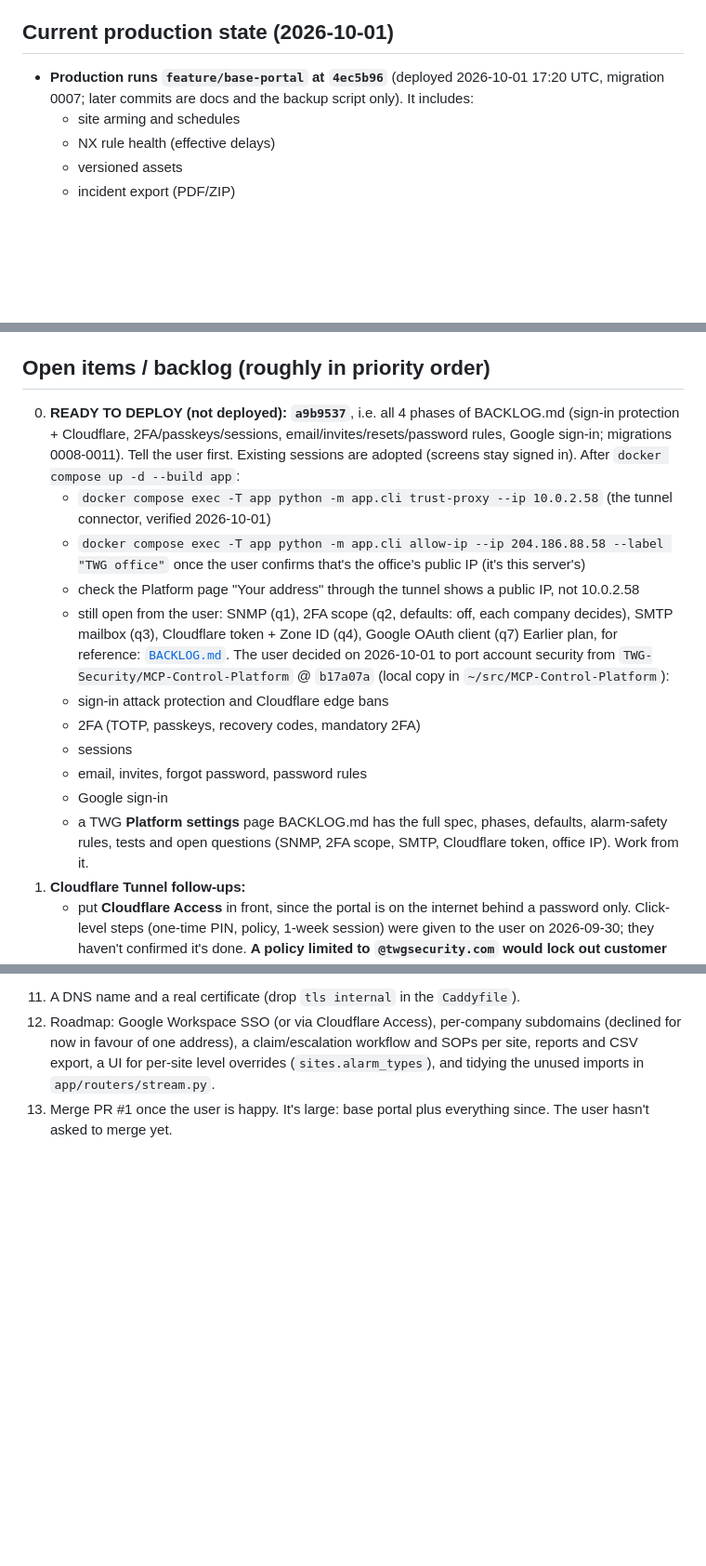
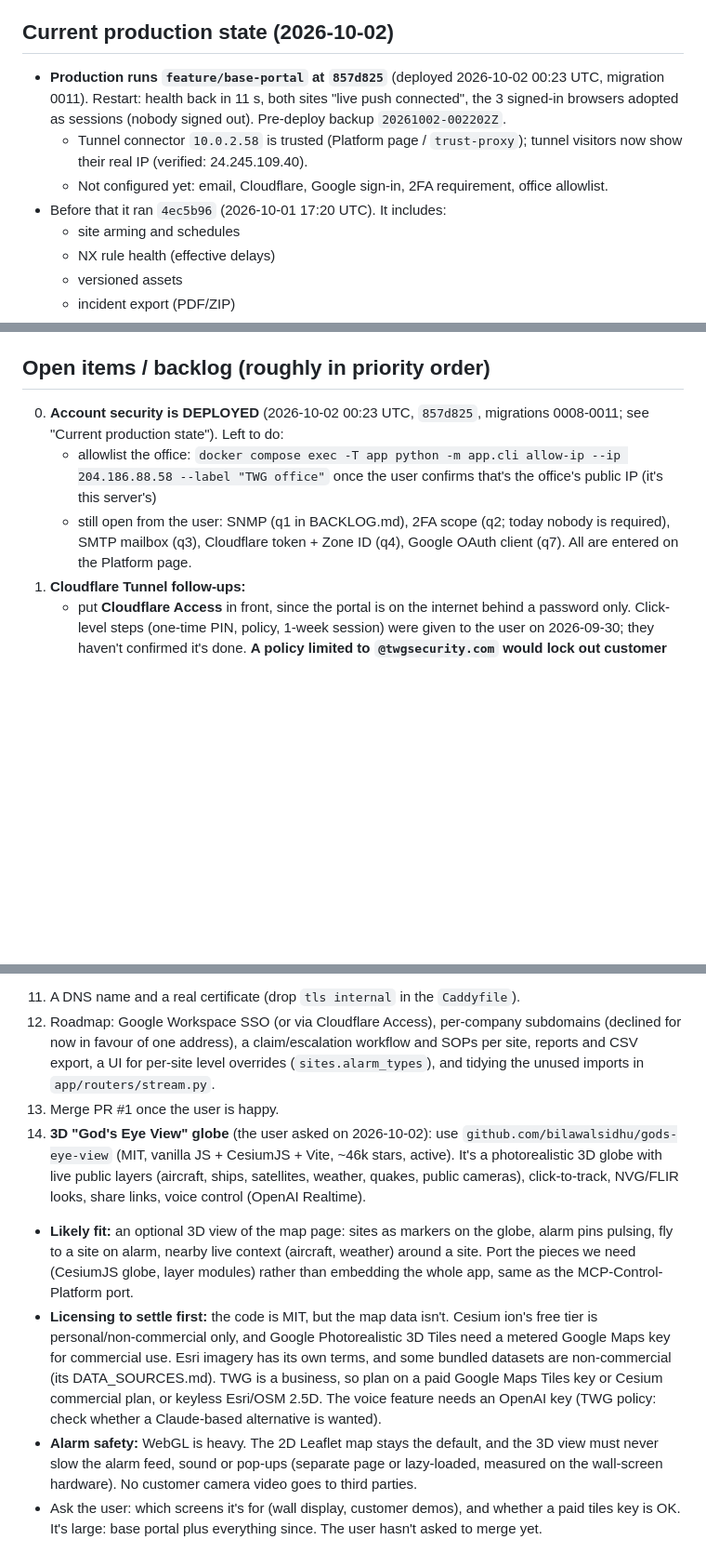
Before and after one commit to TWG-Security/nx_alarm_portal, a Markdown page: CLAUDE.md, 3 parts joined by grey strips. Shown at 93% size. Rendered like a GitHub page; blank space fills up the shorter version.

Commit message:
CLAUDE.md: account security deployed; backlog: 3D God's Eye View globe
Co-Authored-By: Claude Opus 5.5 <noreply@anthropic.com>
Claude-Session: https://claude.ai/code/session_01S1ihu78y1J5fNXzGTDRBqZ

```diff
--- a/CLAUDE.md
+++ b/CLAUDE.md
@@ -25,8 +25,11 @@ watch the incident clip, acknowledge with a note, and every step is audit-logged
 - **Delayed or silently missed alarms are unacceptable. Their words: "NEVER, this is going to be critical".** Every change must keep sub-second delivery and loud failure modes. **Test failure paths end to end and measure the latency** before saying something works. Never claim timing you haven't measured.
 - **Tell the user before redeploying.** A restart once landed on their test press.
 
-## Current production state (2026-10-01)
-- **Production runs `feature/base-portal` at `4ec5b96`** (deployed 2026-10-01 17:20 UTC, migration 0007; later commits are docs and the backup script only). It includes:
+## Current production state (2026-10-02)
+- **Production runs `feature/base-portal` at `857d825`** (deployed 2026-10-02 00:23 UTC, migration 0011). Restart: health back in 11 s, both sites "live push connected", the 3 signed-in browsers adopted as sessions (nobody signed out). Pre-deploy backup `20261002-002202Z`.
+  - Tunnel connector `10.0.2.58` is trusted (Platform page / `trust-proxy`); tunnel visitors now show their real IP (verified: 24.245.109.40).
+  - Not configured yet: email, Cloudflare, Google sign-in, 2FA requirement, office allowlist.
+- Before that it ran `4ec5b96` (2026-10-01 17:20 UTC). It includes:
   - site arming and schedules
   - NX rule health (effective delays)
   - versioned assets
@@ -256,19 +259,9 @@ tools/dev_down.sh
 - Commits end with the attribution lines from the session's system reminder. Branch `feature/base-portal`.
 
 ## Open items / backlog (roughly in priority order)
-0. **READY TO DEPLOY (not deployed): `a9b9537`**, i.e. all 4 phases of BACKLOG.md (sign-in protection + Cloudflare, 2FA/passkeys/sessions, email/invites/resets/password rules, Google sign-in; migrations 0008-0011). Tell the user first. Existing sessions are adopted (screens stay signed in). After `docker compose up -d --build app`:
-   - `docker compose exec -T app python -m app.cli trust-proxy --ip 10.0.2.58` (the tunnel connector, verified 2026-10-01)
-   - `docker compose exec -T app python -m app.cli allow-ip --ip 204.186.88.58 --label "TWG office"` once the user confirms that's the office's public IP (it's this server's)
-   - check the Platform page "Your address" through the tunnel shows a public IP, not 10.0.2.58
-   - still open from the user: SNMP (q1), 2FA scope (q2, defaults: off, each company decides), SMTP mailbox (q3), Cloudflare token + Zone ID (q4), Google OAuth client (q7)
-   Earlier plan, for reference: [`BACKLOG.md`](BACKLOG.md). The user decided on 2026-10-01 to port account security from `TWG-Security/MCP-Control-Platform` @ `b17a07a` (local copy in `~/src/MCP-Control-Platform`):
-   - sign-in attack protection and Cloudflare edge bans
-   - 2FA (TOTP, passkeys, recovery codes, mandatory 2FA)
-   - sessions
-   - email, invites, forgot password, password rules
-   - Google sign-in
-   - a TWG **Platform settings** page
-   BACKLOG.md has the full spec, phases, defaults, alarm-safety rules, tests and open questions (SNMP, 2FA scope, SMTP, Cloudflare token, office IP). Work from it.
+0. **Account security is DEPLOYED** (2026-10-02 00:23 UTC, `857d825`, migrations 0008-0011; see "Current production state"). Left to do:
+   - allowlist the office: `docker compose exec -T app python -m app.cli allow-ip --ip 204.186.88.58 --label "TWG office"` once the user confirms that's the office's public IP (it's this server's)
+   - still open from the user: SNMP (q1 in BACKLOG.md), 2FA scope (q2; today nobody is required), SMTP mailbox (q3), Cloudflare token + Zone ID (q4), Google OAuth client (q7). All are entered on the Platform page.
 1. **Cloudflare Tunnel follow-ups:**
    - put **Cloudflare Access** in front, since the portal is on the internet behind a password only. Click-level steps (one-time PIN, policy, 1-week session) were given to the user on 2026-09-30; they haven't confirmed it's done.
      **A policy limited to `@twgsecurity.com` would lock out customer companies**: add their domains, or allow one-time PIN for any email.
@@ -289,4 +282,9 @@ tools/dev_down.sh
    - the user changes the admin password and deletes the temp file
 11. A DNS name and a real certificate (drop `tls internal` in the `Caddyfile`).
 12. Roadmap: Google Workspace SSO (or via Cloudflare Access), per-company subdomains (declined for now in favour of one address), a claim/escalation workflow and SOPs per site, reports and CSV export, a UI for per-site level overrides (`sites.alarm_types`), and tidying the unused imports in `app/routers/stream.py`.
-13. Merge PR #1 once the user is happy. It's large: base portal plus everything since. The user hasn't asked to merge yet.
+13. Merge PR #1 once the user is happy.
+14. **3D "God's Eye View" globe** (the user asked on 2026-10-02): use `github.com/bilawalsidhu/gods-eye-view` (MIT, vanilla JS + CesiumJS + Vite, ~46k stars, active). It's a photorealistic 3D globe with live public layers (aircraft, ships, satellites, weather, quakes, public cameras), click-to-track, NVG/FLIR looks, share links, voice control (OpenAI Realtime).
+   - **Likely fit:** an optional 3D view of the map page: sites as markers on the globe, alarm pins pulsing, fly to a site on alarm, nearby live context (aircraft, weather) around a site. Port the pieces we need (CesiumJS globe, layer modules) rather than embedding the whole app, same as the MCP-Control-Platform port.
+   - **Licensing to settle first:** the code is MIT, but the map data isn't. Cesium ion's free tier is personal/non-commercial only, and Google Photorealistic 3D Tiles need a metered Google Maps key for commercial use. Esri imagery has its own terms, and some bundled datasets are non-commercial (its DATA_SOURCES.md). TWG is a business, so plan on a paid Google Maps Tiles key or Cesium commercial plan, or keyless Esri/OSM 2.5D. The voice feature needs an OpenAI key (TWG policy: check whether a Claude-based alternative is wanted).
+   - **Alarm safety:** WebGL is heavy. The 2D Leaflet map stays the default, and the 3D view must never slow the alarm feed, sound or pop-ups (separate page or lazy-loaded, measured on the wall-screen hardware). No customer camera video goes to third parties.
+   - Ask the user: which screens it's for (wall display, customer demos), and whether a paid tiles key is OK. It's large: base portal plus everything since. The user hasn't asked to merge yet.
```
Also changed, not shown: BACKLOG.md (+3 -0 lines).
